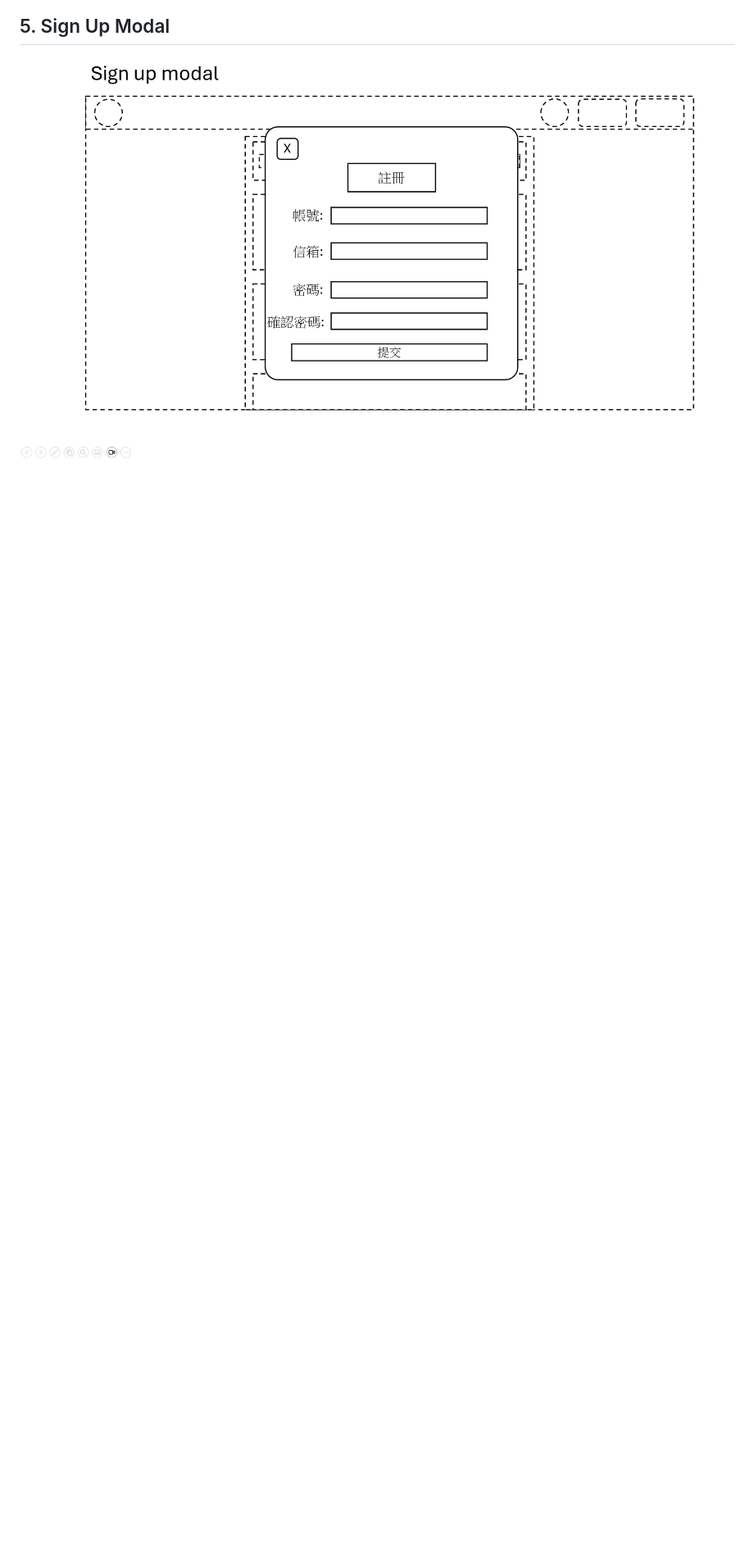
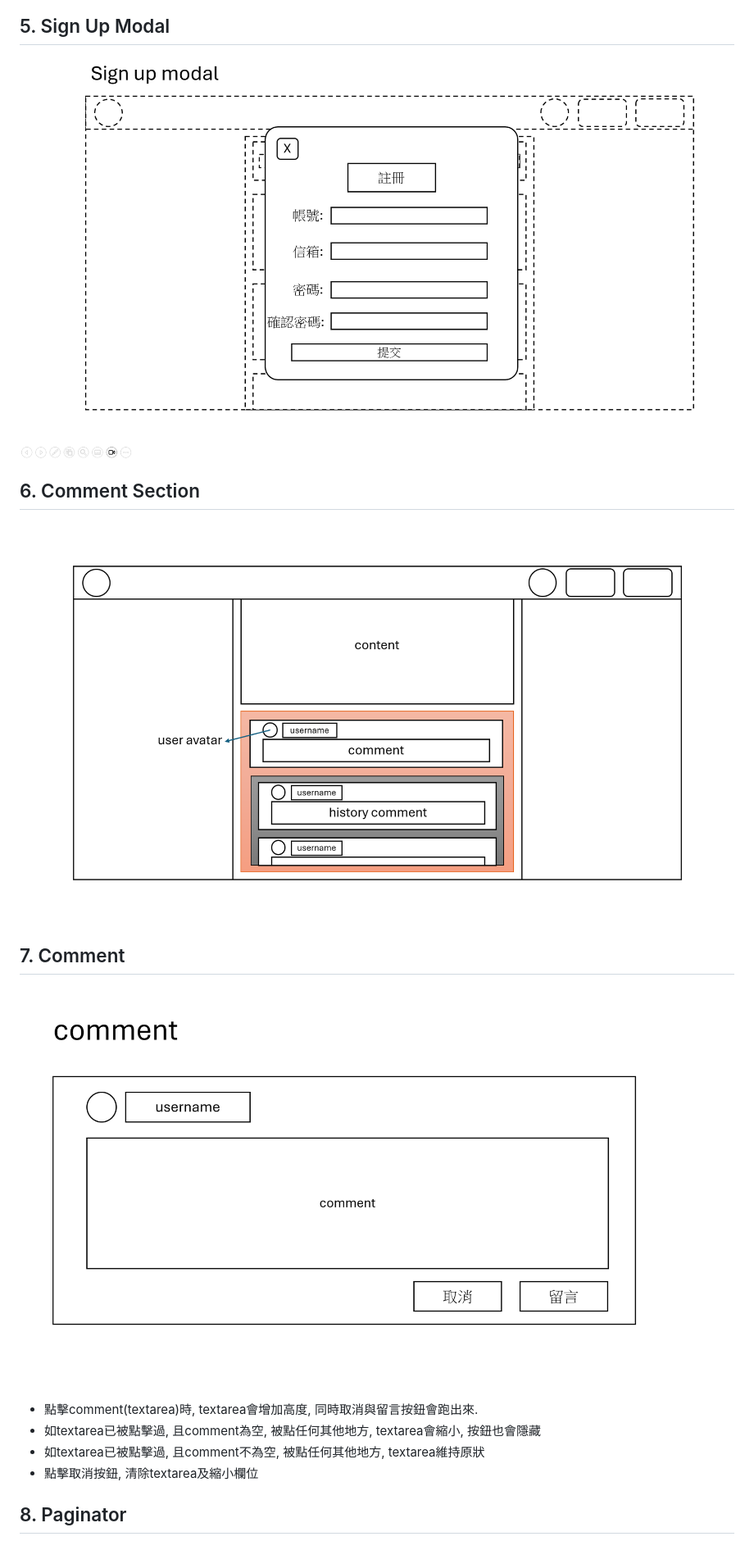
Before and after one commit to Alejandrocsdev/blog-front, a Markdown page: README.md, the part around the change printed below. Shown: that part at 82% size. Rendered like a GitHub page; pictures changed too: public/images/wireframe/comment-section.png (added), public/images/wireframe/comment.png (added); blank space fills up the shorter version.

Commit message:
update README.md / static files

```diff
--- a/README.md
+++ b/README.md
@@ -64,3 +66,18 @@
 
 ![Sign Up Modal](./public/images/wireframe/sign-up.png)
 
+## 6. Comment Section
+
+![Comment Section](./public/images/wireframe/comment-section.png)
+
+## 7. Comment
+
+![Comment](./public/images/wireframe/comment.png)
+
+- 點擊comment(textarea)時, textarea會增加高度, 同時取消與留言按鈕會跑出來.
+- 如textarea已被點擊過, 且comment為空, 被點任何其他地方, textarea會縮小, 按鈕也會隱藏
+- 如textarea已被點擊過, 且comment不為空, 被點任何其他地方, textarea維持原狀
+- 點擊取消按鈕, 清除textarea及縮小欄位
+
+## 8. Paginator
+
```
Also changed, not shown: other parts of README.md (+167 -11 lines), public/images/guest/guest.png (added), public/images/wireframe/paginator-detail.png (added), public/images/wireframe/paginator.png (added), 1 other file.
